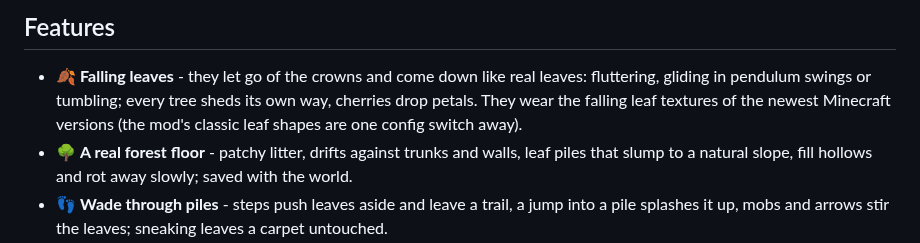
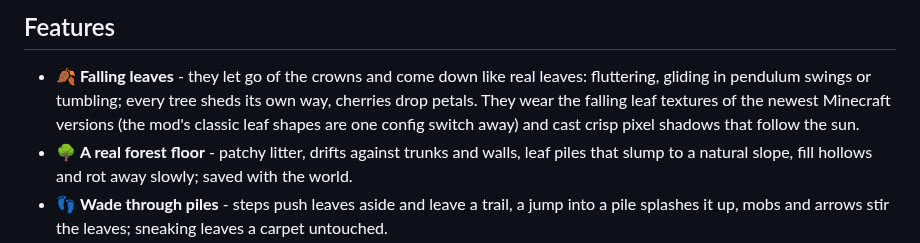
Before and after one commit to Pocky-l/rustling-leaves, a Markdown page: README.md, the part around the change. GitHub-like rendering.

Commit message:
Describe the pixel shadows and the fall rate command; add a birch leaf fall screenshot

```diff
--- a/README.md
+++ b/README.md
@@ -23,7 +23,8 @@
 
 - 🍂 **Falling leaves** - they let go of the crowns and come down like real leaves: fluttering, gliding in pendulum
   swings or tumbling; every tree sheds its own way, cherries drop petals. They wear the falling leaf textures of the
-  newest Minecraft versions (the mod's classic leaf shapes are one config switch away).
+  newest Minecraft versions (the mod's classic leaf shapes are one config switch away) and cast crisp pixel shadows
+  that follow the sun.
 - 🌳 **A real forest floor** - patchy litter, drifts against trunks and walls, leaf piles that slump to a natural slope,
   fill hollows and rot away slowly; saved with the world.
 - 👣 **Wade through piles** - steps push leaves aside and leave a trail, a jump into a pile splashes it up, mobs and
```
Also changed, not shown: CURSEFORGE.md (+8 -2 lines), docs/screenshots/birch-leaf-fall.jpg (added).
